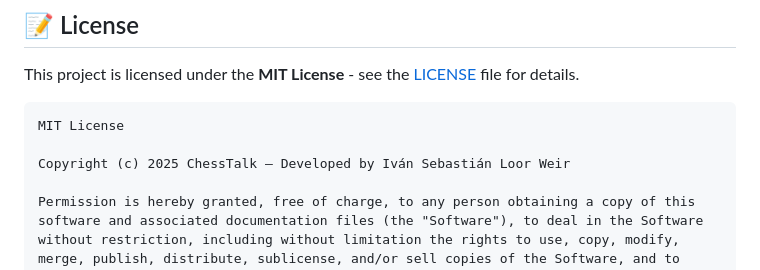
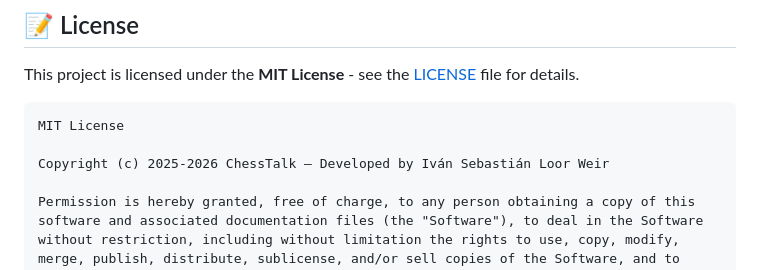
Before and after one commit to sebas80sebas/Phantom-Moves, a Markdown page: README.md, the part around the change. Drawn GitHub-style.

Commit message:
Update copyright year in README.md

````diff
--- a/README.md
+++ b/README.md
@@ -440,7 +440,7 @@ This project is licensed under the **MIT License** - see the [LICENSE](LICENSE)
 ```
 MIT License
 
-Copyright (c) 2025 ChessTalk — Developed by Iván Sebastián Loor Weir
+Copyright (c) 2025-2026 ChessTalk — Developed by Iván Sebastián Loor Weir
 
 Permission is hereby granted, free of charge, to any person obtaining a copy of this software and associated documentation files (the "Software"), to deal in the Software without restriction, including without limitation the rights to use, copy, modify, merge, publish, distribute, sublicense, and/or sell copies of the Software, and to permit persons to whom the Software is furnished to do so, subject to the following conditions:
 
````
